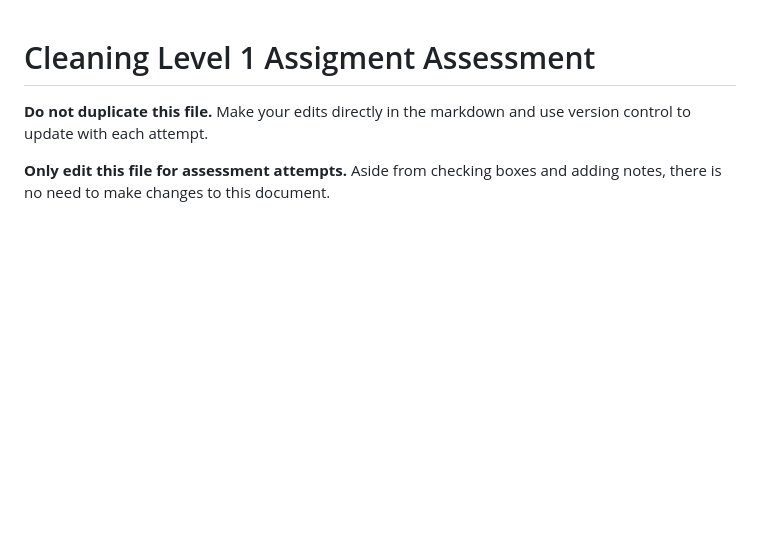
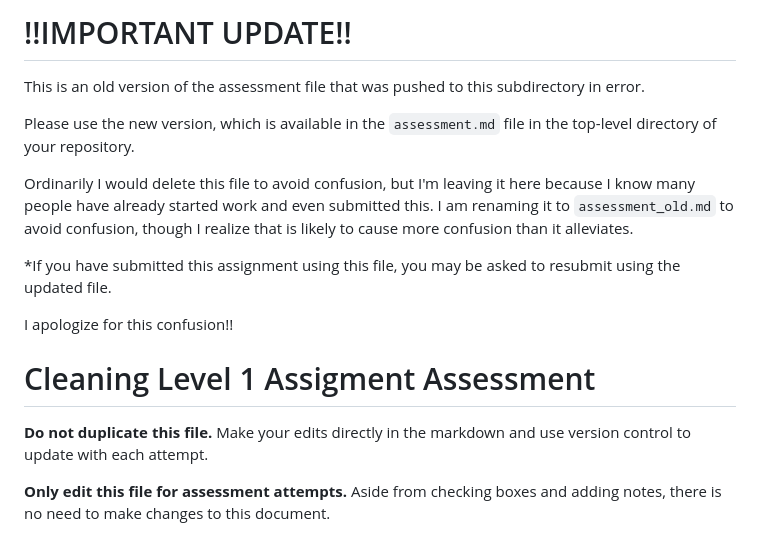
Before and after one commit to yyli28/d2mr-assessment-yyli28, a Markdown page: 01_data-cleaning/01_cleaning-level-1/assessment_old.md, the part around the change. Rendered like a GitHub page; blank space fills up the shorter version.

Commit message:
IMPORTANT UPDATE: THIS FILE SHOULD NEVER HAVE EXISTED! Please use the actual assessment.md file in the root directory instead.

```diff
--- a/01_data-cleaning/01_cleaning-level-1/assessment.md
+++ b/01_data-cleaning/01_cleaning-level-1/assessment_old.md
@@ -1,3 +1,18 @@
+
+
+# !!IMPORTANT UPDATE!!
+
+This is an old version of the assessment file that was pushed to this subdirectory in error.
+
+Please use the new version, which is available in the `assessment.md` file in the top-level directory of your repository.
+
+Ordinarily I would delete this file to avoid confusion, but I'm leaving it here because I know many people have already started work and even submitted this. I am renaming it to `assessment_old.md` to avoid confusion, though I realize that is likely to cause more confusion than it alleviates.
+
+*If you have submitted this assignment using this file, you may be asked to resubmit using the updated file.
+
+I apologize for this confusion!!
+
+
 # Cleaning Level 1 Assigment Assessment
 
 **Do not duplicate this file.** Make your edits directly in the markdown and use version control to update with each attempt.
```
